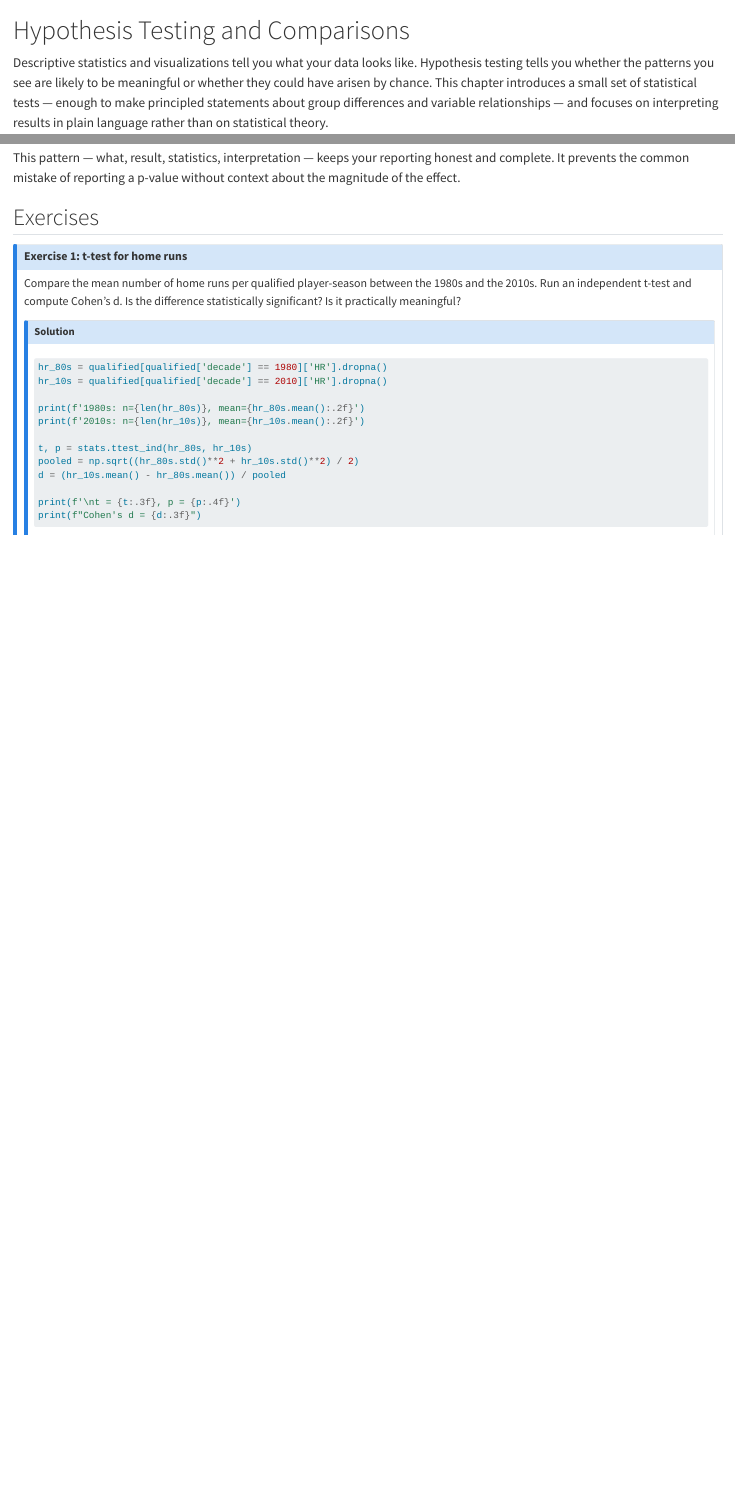
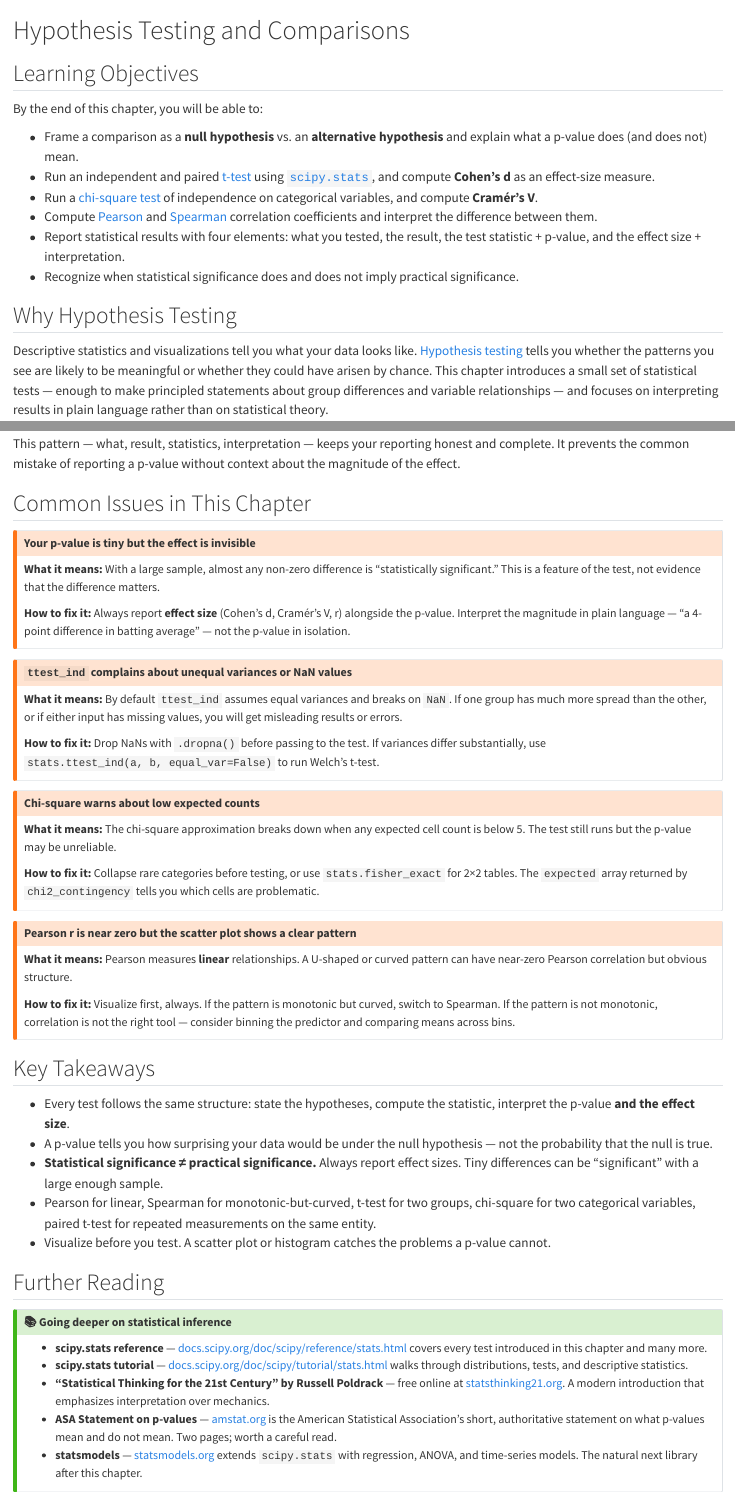
Before and after one commit to cuinfoscience/Information-Exploration-Book, a Quarto document (ch-hypothesis-testing.qmd): the page in a window 1100 px wide, from its top, and a second part further down, joined at a grey line. Rendered offline with R 4.5, knitr and Pandoc in place of Quarto, with nearby package versions; some code elsewhere in the file could not run offline; long lines of code are wrapped.

Commit message:
improve: ch-hypothesis-testing voice, structure, and documentation links
Add Learning Objectives, ImportError callout, Common Issues (big-n tiny
effect, ttest_ind with unequal variances/NaN, chi-square low expected
counts, Pearson missing nonlinearity), Key Takeaways, and Further Reading.
Hyperlink scipy.stats tests, ASA statement on p-values, Poldrack's free
textbook, and statsmodels.

https://claude.ai/code/session_016NixG1kTZB4avnPoZTuogS

```diff
--- a/ch-hypothesis-testing.qmd
+++ b/ch-hypothesis-testing.qmd
@@ -1,6 +1,19 @@
 # Hypothesis Testing and Comparisons {#sec-hypothesis-testing}
 
-Descriptive statistics and visualizations tell you what your data looks like. Hypothesis testing tells you whether the patterns you see are likely to be meaningful or whether they could have arisen by chance. This chapter introduces a small set of statistical tests — enough to make principled statements about group differences and variable relationships — and focuses on interpreting results in plain language rather than on statistical theory.
+## Learning Objectives
+
+By the end of this chapter, you will be able to:
+
+- Frame a comparison as a **null hypothesis** vs. an **alternative hypothesis** and explain what a p-value does (and does not) mean.
+- Run an independent and paired [t-test](https://docs.scipy.org/doc/scipy/reference/generated/scipy.stats.ttest_ind.html) using [`scipy.stats`](https://docs.scipy.org/doc/scipy/reference/stats.html), and compute **Cohen's d** as an effect-size measure.
+- Run a [chi-square test](https://docs.scipy.org/doc/scipy/reference/generated/scipy.stats.chi2_contingency.html) of independence on categorical variables, and compute **Cramér's V**.
+- Compute [Pearson](https://docs.scipy.org/doc/scipy/reference/generated/scipy.stats.pearsonr.html) and [Spearman](https://docs.scipy.org/doc/scipy/reference/generated/scipy.stats.spearmanr.html) correlation coefficients and interpret the difference between them.
+- Report statistical results with four elements: what you tested, the result, the test statistic + p-value, and the effect size + interpretation.
+- Recognize when statistical significance does and does not imply practical significance.
+
+## Why Hypothesis Testing
+
+Descriptive statistics and visualizations tell you what your data looks like. [Hypothesis testing](https://docs.scipy.org/doc/scipy/reference/tutorial/stats.html) tells you whether the patterns you see are likely to be meaningful or whether they could have arisen by chance. This chapter introduces a small set of statistical tests — enough to make principled statements about group differences and variable relationships — and focuses on interpreting results in plain language rather than on statistical theory.
 
 The framework is deliberately simple. You will learn to ask three questions: *Is there a difference between these groups? How strong is the relationship between these variables? Could what I'm seeing be due to random variation?* The tools that answer these questions — t-tests, chi-square tests, and correlation coefficients — cover a large proportion of the exploratory comparisons you will encounter with tabular data.
 
@@ -307,6 +329,56 @@ When reporting the result of a statistical test, include four elements:
 
 This pattern — what, result, statistics, interpretation — keeps your reporting honest and complete. It prevents the common mistake of reporting a p-value without context about the magnitude of the effect.
 
+## Common Issues in This Chapter
+
+::: {.callout-warning}
+## Your p-value is tiny but the effect is invisible
+**What it means:** With a large sample, almost any non-zero difference is "statistically significant." This is a feature of the test, not evidence that the difference matters.
+
+**How to fix it:** Always report **effect size** (Cohen's d, Cramér's V, r) alongside the p-value. Interpret the magnitude in plain language — "a 4-point difference in batting average" — not the p-value in isolation.
+:::
+
+::: {.callout-warning}
+## `ttest_ind` complains about unequal variances or NaN values
+**What it means:** By default `ttest_ind` assumes equal variances and breaks on `NaN`. If one group has much more spread than the other, or if either input has missing values, you will get misleading results or errors.
+
+**How to fix it:** Drop NaNs with `.dropna()` before passing to the test. If variances differ substantially, use `stats.ttest_ind(a, b, equal_var=False)` to run Welch's t-test.
+:::
+
+::: {.callout-warning}
+## Chi-square warns about low expected counts
+**What it means:** The chi-square approximation breaks down when any expected cell count is below 5. The test still runs but the p-value may be unreliable.
+
+**How to fix it:** Collapse rare categories before testing, or use `stats.fisher_exact` for 2×2 tables. The `expected` array returned by `chi2_contingency` tells you which cells are problematic.
+:::
+
+::: {.callout-warning}
+## Pearson r is near zero but the scatter plot shows a clear pattern
+**What it means:** Pearson measures **linear** relationships. A U-shaped or curved pattern can have near-zero Pearson correlation but obvious structure.
+
+**How to fix it:** Visualize first, always. If the pattern is monotonic but curved, switch to Spearman. If the pattern is not monotonic, correlation is not the right tool — consider binning the predictor and comparing means across bins.
+:::
+
+## Key Takeaways
+
+- Every test follows the same structure: state the hypotheses, compute the statistic, interpret the p-value **and the effect size**.
+- A p-value tells you how surprising your data would be under the null hypothesis — not the probability that the null is true.
+- **Statistical significance ≠ practical significance.** Always report effect sizes. Tiny differences can be "significant" with a large enough sample.
+- Pearson for linear, Spearman for monotonic-but-curved, t-test for two groups, chi-square for two categorical variables, paired t-test for repeated measurements on the same entity.
+- Visualize before you test. A scatter plot or histogram catches the problems a p-value cannot.
+
+## Further Reading
+
+::: {.callout-tip collapse="true"}
+## 📚 Going deeper on statistical inference
+
+- **scipy.stats reference** — [docs.scipy.org/doc/scipy/reference/stats.html](https://docs.scipy.org/doc/scipy/reference/stats.html) covers every test introduced in this chapter and many more.
+- **scipy.stats tutorial** — [docs.scipy.org/doc/scipy/tutorial/stats.html](https://docs.scipy.org/doc/scipy/tutorial/stats.html) walks through distributions, tests, and descriptive statistics.
+- **"Statistical Thinking for the 21st Century" by Russell Poldrack** — free online at [statsthinking21.org](https://statsthinking21.org/). A modern introduction that emphasizes interpretation over mechanics.
+- **ASA Statement on p-values** — [amstat.org](https://www.amstat.org/asa/files/pdfs/P-ValueStatement.pdf) is the American Statistical Association's short, authoritative statement on what p-values mean and do not mean. Two pages; worth a careful read.
+- **statsmodels** — [statsmodels.org](https://www.statsmodels.org/) extends `scipy.stats` with regression, ANOVA, and time-series models. The natural next library after this chapter.
+:::
+
 ## Exercises
 
 ::: {.callout-note collapse="true"}
```
Also changed, not shown: ch-hypothesis-testing.qmd (9 more changed lines).
